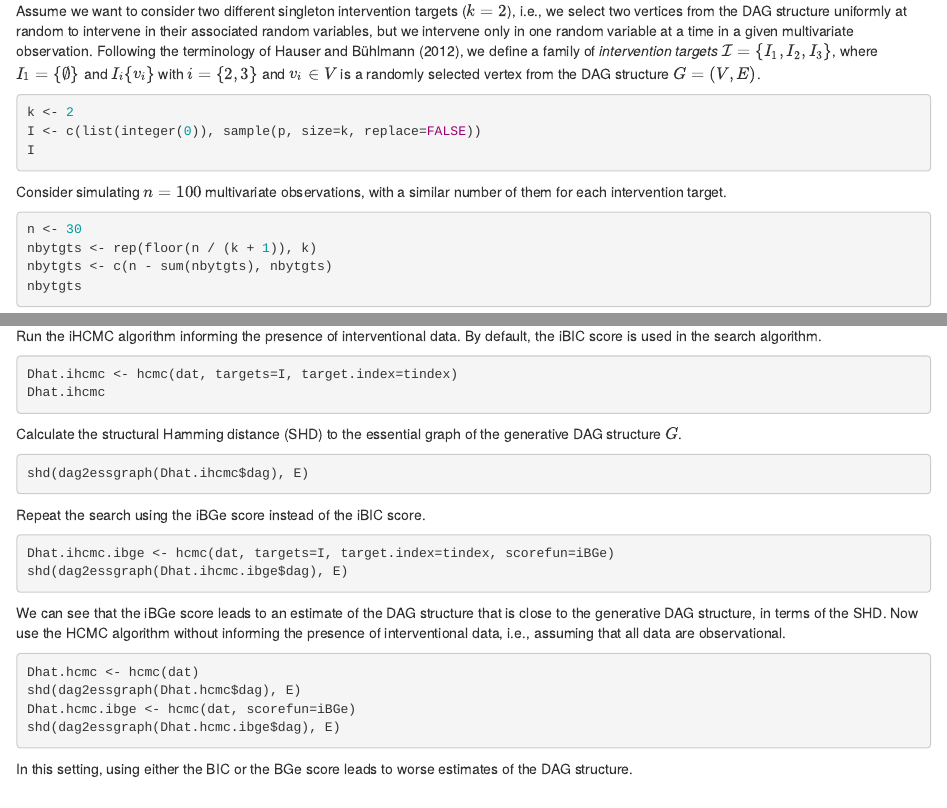
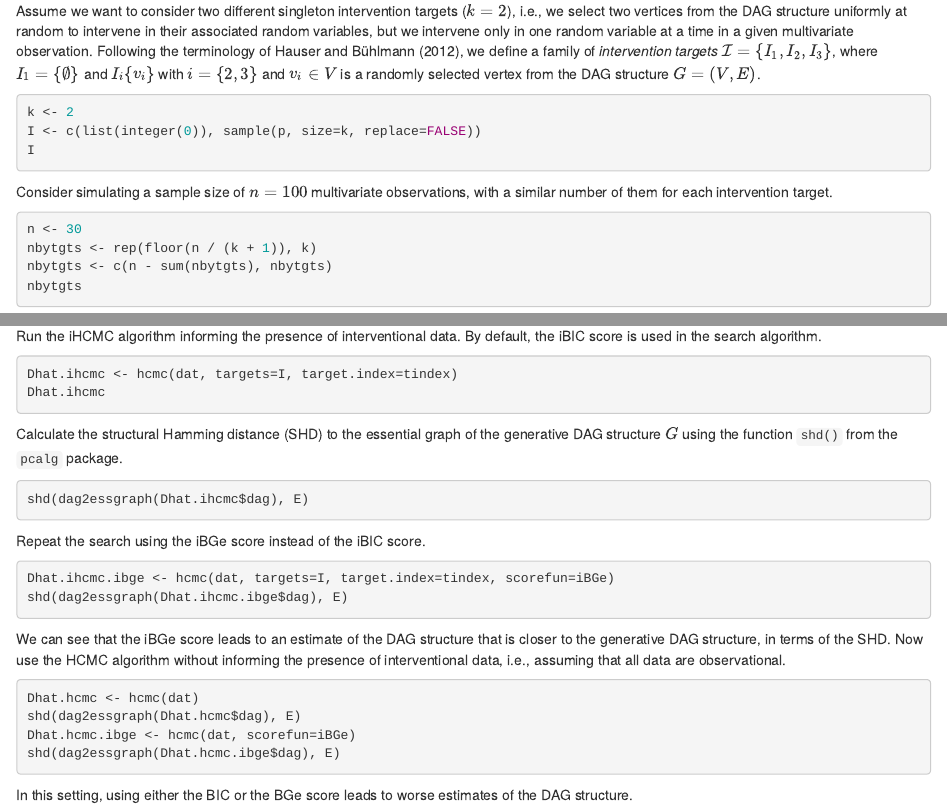
Before and after one commit to rcastelo/idlBNs, an R Markdown document (vignettes/idlBNs.Rmd): the page in a window 1100 px wide, from 1320 px down, and a second part further down, joined at a grey line. Rendered offline with R 4.5, knitr and Pandoc, with nearby package versions; the code chunks are not run, so their results and figures are left out.

Commit message:
Fixed vignette

````diff
--- a/vignettes/idlBNs.Rmd
+++ b/vignettes/idlBNs.Rmd
@@ -114,8 +114,8 @@ k <- 2
 I <- c(list(integer(0)), sample(p, size=k, replace=FALSE))
 I
 ```
-Consider simulating $n=100$ multivariate observations, with a similar number
-of them for each intervention target.
+Consider simulating a sample size of $n=100$ multivariate observations, with a
+similar number of them for each intervention target.
 
 ```{r}
 n <- 30
@@ -146,7 +146,8 @@ Dhat.ihcmc <- hcmc(dat, targets=I, target.index=tindex)
 Dhat.ihcmc
 ```
 Calculate the structural Hamming distance (SHD) to the essential graph of the
-generative DAG structure $G$.
+generative DAG structure $G$ using the function `shd()` from the `pcalg`
+package.
 
 ```{r}
 shd(dag2essgraph(Dhat.ihcmc$dag), E)
@@ -157,10 +158,10 @@ Repeat the search using the iBGe score instead of the iBIC score.
 Dhat.ihcmc.ibge <- hcmc(dat, targets=I, target.index=tindex, scorefun=iBGe)
 shd(dag2essgraph(Dhat.ihcmc.ibge$dag), E)
 ```
-We can see that the iBGe score leads to an estimate of the DAG structure that is
-close to the generative DAG structure, in terms of the SHD. Now use the HCMC
-algorithm without informing the presence of interventional data, i.e., assuming
-that all data are observational.
+We can see that the iBGe score leads to an estimate of the DAG structure that
+is closer to the generative DAG structure, in terms of the SHD. Now use the
+HCMC algorithm without informing the presence of interventional data, i.e.,
+assuming that all data are observational.
 
 ```{r, message=FALSE}
 Dhat.hcmc <- hcmc(dat)
````
Also changed, not shown: vignettes/bibliography.bib (+2 -2 lines), vignettes/idlBNs.Rmd (2 more changed lines).
